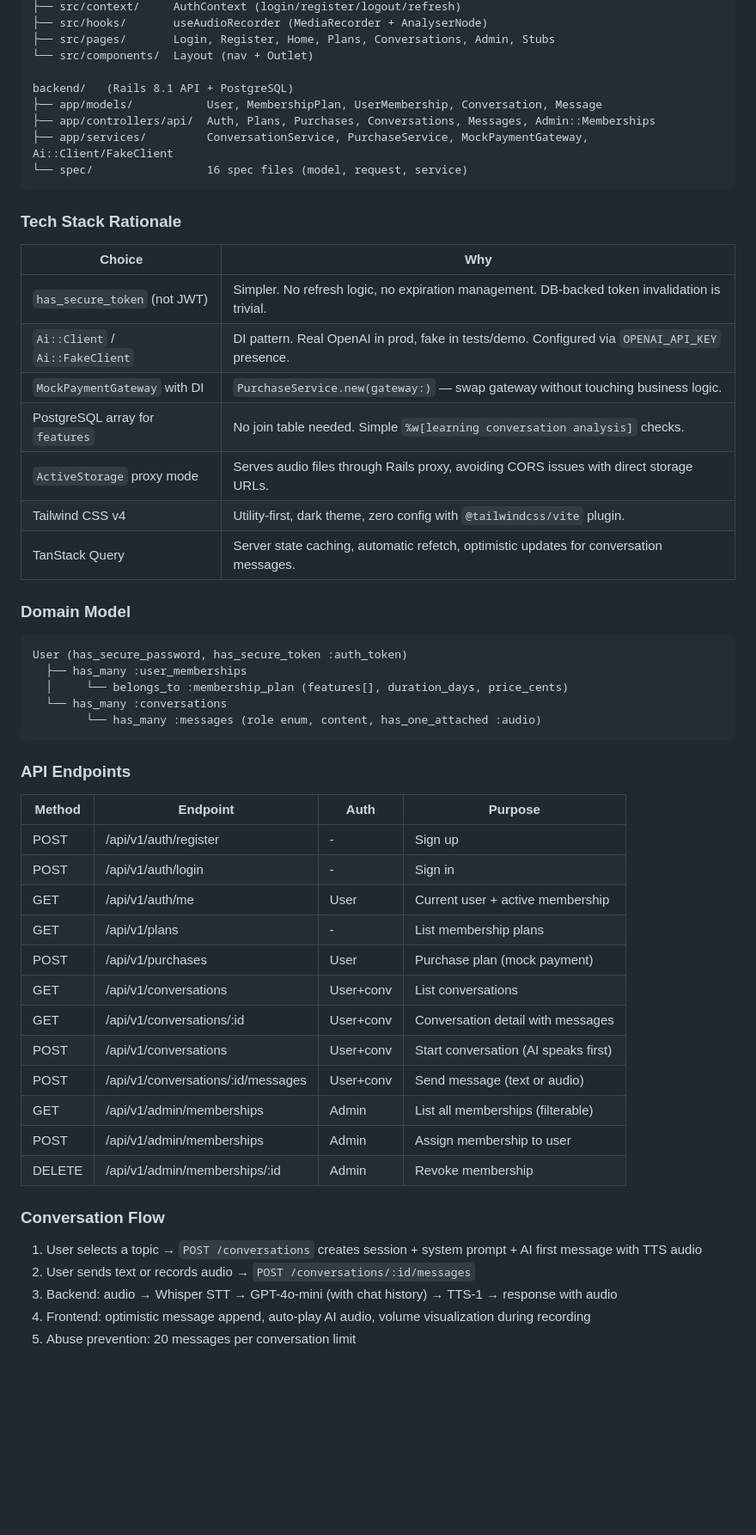
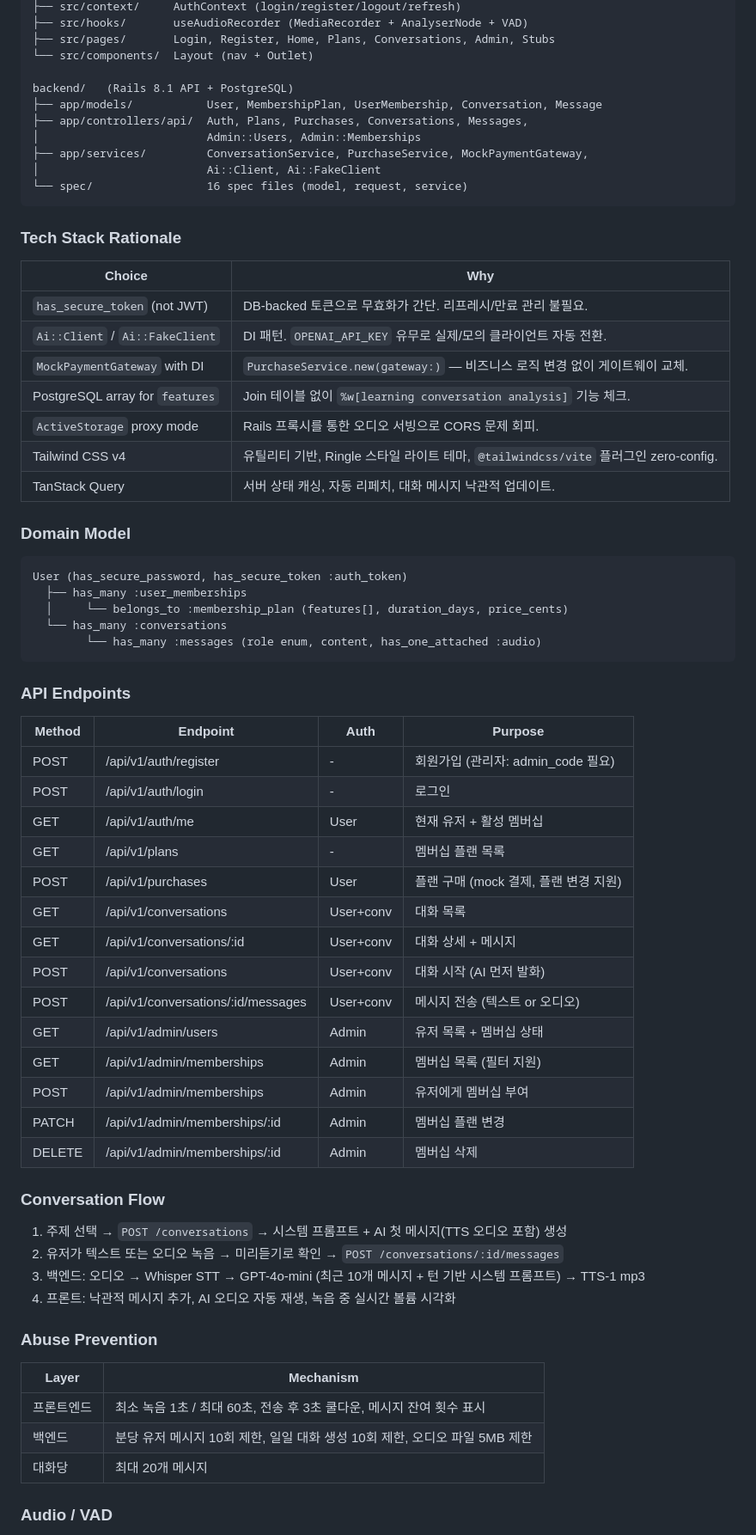
Before and after one commit to Dello96/ringle-tech-test, a Markdown page: README.md, the part around one of its changes. Shown at 86% size. GitHub-like rendering; blank space fills up the shorter version.

Commit message:
Update README with Korean translations and details

````diff
--- a/README.md
+++ b/README.md
@@ -93,26 +87,28 @@ frontend/  (Vite + React 19 + TypeScript 6)
 ├── src/context/     AuthContext (login/register/logout/refresh)
-├── src/hooks/       useAudioRecorder (MediaRecorder + AnalyserNode)
+├── src/hooks/       useAudioRecorder (MediaRecorder + AnalyserNode + VAD)
 ├── src/pages/       Login, Register, Home, Plans, Conversations, Admin, Stubs
 └── src/components/  Layout (nav + Outlet)
 
 backend/   (Rails 8.1 API + PostgreSQL)
 ├── app/models/           User, MembershipPlan, UserMembership, Conversation, Message
-├── app/controllers/api/  Auth, Plans, Purchases, Conversations, Messages, Admin::Memberships
-├── app/services/         ConversationService, PurchaseService, MockPaymentGateway, Ai::Client/FakeClient
+├── app/controllers/api/  Auth, Plans, Purchases, Conversations, Messages,
+│                         Admin::Users, Admin::Memberships
+├── app/services/         ConversationService, PurchaseService, MockPaymentGateway,
+│                         Ai::Client, Ai::FakeClient
 └── spec/                 16 spec files (model, request, service)
 ```
 
 ### Tech Stack Rationale
 
-| Choice                          | Why                                                                                            |
-| ------------------------------- | ---------------------------------------------------------------------------------------------- |
-| `has_secure_token` (not JWT)    | Simpler. No refresh logic, no expiration management. DB-backed token invalidation is trivial.  |
-| `Ai::Client` / `Ai::FakeClient` | DI pattern. Real OpenAI in prod, fake in tests/demo. Configured via `OPENAI_API_KEY` presence. |
-| `MockPaymentGateway` with DI    | `PurchaseService.new(gateway:)` — swap gateway without touching business logic.                |
-| PostgreSQL array for `features` | No join table needed. Simple `%w[learning conversation analysis]` checks.                      |
-| `ActiveStorage` proxy mode      | Serves audio files through Rails proxy, avoiding CORS issues with direct storage URLs.         |
-| Tailwind CSS v4                 | Utility-first, dark theme, zero config with `@tailwindcss/vite` plugin.                        |
-| TanStack Query                  | Server state caching, automatic refetch, optimistic updates for conversation messages.         |
+| Choice                          | Why                                                                                 |
+| ------------------------------- | ----------------------------------------------------------------------------------- |
+| `has_secure_token` (not JWT)    | DB-backed 토큰으로 무효화가 간단. 리프레시/만료 관리 불필요.                        |
+| `Ai::Client` / `Ai::FakeClient` | DI 패턴. `OPENAI_API_KEY` 유무로 실제/모의 클라이언트 자동 전환.                    |
+| `MockPaymentGateway` with DI    | `PurchaseService.new(gateway:)` — 비즈니스 로직 변경 없이 게이트웨이 교체.          |
+| PostgreSQL array for `features` | Join 테이블 없이 `%w[learning conversation analysis]` 기능 체크.                    |
+| `ActiveStorage` proxy mode      | Rails 프록시를 통한 오디오 서빙으로 CORS 문제 회피.                                 |
+| Tailwind CSS v4                 | 유틸리티 기반, Ringle 스타일 라이트 테마, `@tailwindcss/vite` 플러그인 zero-config. |
+| TanStack Query                  | 서버 상태 캐싱, 자동 리페치, 대화 메시지 낙관적 업데이트.                           |
 
 ### Domain Model
 
@@ -126,25 +122,37 @@ User (has_secure_password, has_secure_token :auth_token)
 
 ### API Endpoints
 
-| Method | Endpoint                           | Auth      | Purpose                              |
-| ------ | ---------------------------------- | --------- | ------------------------------------ |
-| POST   | /api/v1/auth/register              | -         | Sign up                              |
-| POST   | /api/v1/auth/login                 | -         | Sign in                              |
-| GET    | /api/v1/auth/me                    | User      | Current user + active membership     |
-| GET    | /api/v1/plans                      | -         | List membership plans                |
-| POST   | /api/v1/purchases                  | User      | Purchase plan (mock payment)         |
-| GET    | /api/v1/conversations              | User+conv | List conversations                   |
-| GET    | /api/v1/conversations/:id          | User+conv | Conversation detail with messages    |
-| POST   | /api/v1/conversations              | User+conv | Start conversation (AI speaks first) |
-| POST   | /api/v1/conversations/:id/messages | User+conv | Send message (text or audio)         |
-| GET    | /api/v1/admin/memberships          | Admin     | List all memberships (filterable)    |
-| POST   | /api/v1/admin/memberships          | Admin     | Assign membership to user            |
-| DELETE | /api/v1/admin/memberships/:id      | Admin     | Revoke membership                    |
+| Method | Endpoint                           | Auth      | Purpose                               |
+| ------ | ---------------------------------- | --------- | ------------------------------------- |
+| POST   | /api/v1/auth/register              | -         | 회원가입 (관리자: admin_code 필요)    |
+| POST   | /api/v1/auth/login                 | -         | 로그인                                |
+| GET    | /api/v1/auth/me                    | User      | 현재 유저 + 활성 멤버십               |
+| GET    | /api/v1/plans                      | -         | 멤버십 플랜 목록                      |
+| POST   | /api/v1/purchases                  | User      | 플랜 구매 (mock 결제, 플랜 변경 지원) |
+| GET    | /api/v1/conversations              | User+conv | 대화 목록                             |
+| GET    | /api/v1/conversations/:id          | User+conv | 대화 상세 + 메시지                    |
+| POST   | /api/v1/conversations              | User+conv | 대화 시작 (AI 먼저 발화)              |
+| POST   | /api/v1/conversations/:id/messages | User+conv | 메시지 전송 (텍스트 or 오디오)        |
+| GET    | /api/v1/admin/users                | Admin     | 유저 목록 + 멤버십 상태               |
+| GET    | /api/v1/admin/memberships          | Admin     | 멤버십 목록 (필터 지원)               |
+| POST   | /api/v1/admin/memberships          | Admin     | 유저에게 멤버십 부여                  |
+| PATCH  | /api/v1/admin/memberships/:id      | Admin     | 멤버십 플랜 변경                      |
+| DELETE | /api/v1/admin/memberships/:id      | Admin     | 멤버십 삭제                           |
 
 ### Conversation Flow
 
-1. User selects a topic → `POST /conversations` creates session + system prompt + AI first message with TTS audio
-2. User sends text or records audio → `POST /conversations/:id/messages`
-3. Backend: audio → Whisper STT → GPT-4o-mini (with chat history) → TTS-1 → response with audio
-4. Frontend: optimistic message append, auto-play AI audio, volume visualization during recording
-5. Abuse prevention: 20 messages per conversation limit
+1. 주제 선택 → `POST /conversations` → 시스템 프롬프트 + AI 첫 메시지(TTS 오디오 포함) 생성
+2. 유저가 텍스트 또는 오디오 녹음 → 미리듣기로 확인 → `POST /conversations/:id/messages`
+3. 백엔드: 오디오 → Whisper STT → GPT-4o-mini (최근 10개 메시지 + 턴 기반 시스템 프롬프트) → TTS-1 mp3
+4. 프론트: 낙관적 메시지 추가, AI 오디오 자동 재생, 녹음 중 실시간 볼륨 시각화
+
+### Abuse Prevention
+
+| Layer      | Mechanism                                                                  |
+| ---------- | -------------------------------------------------------------------------- |
+| 프론트엔드 | 최소 녹음 1초 / 최대 60초, 전송 후 3초 쿨다운, 메시지 잔여 횟수 표시       |
+| 백엔드     | 분당 유저 메시지 10회 제한, 일일 대화 생성 10회 제한, 오디오 파일 5MB 제한 |
+| 대화당     | 최대 20개 메시지                                                           |
+
+### Audio / VAD
+
````
Also changed, not shown: other parts of README.md (+51 -45 lines).
